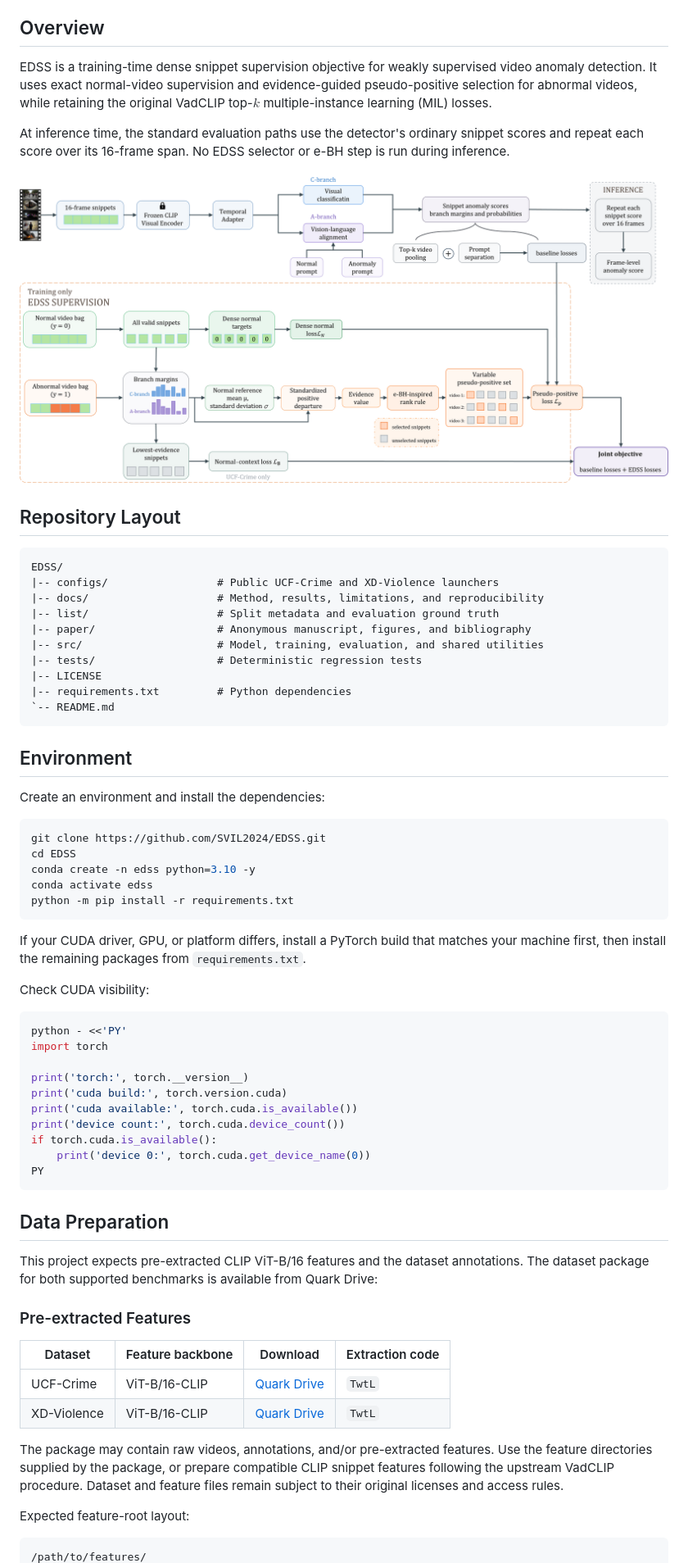
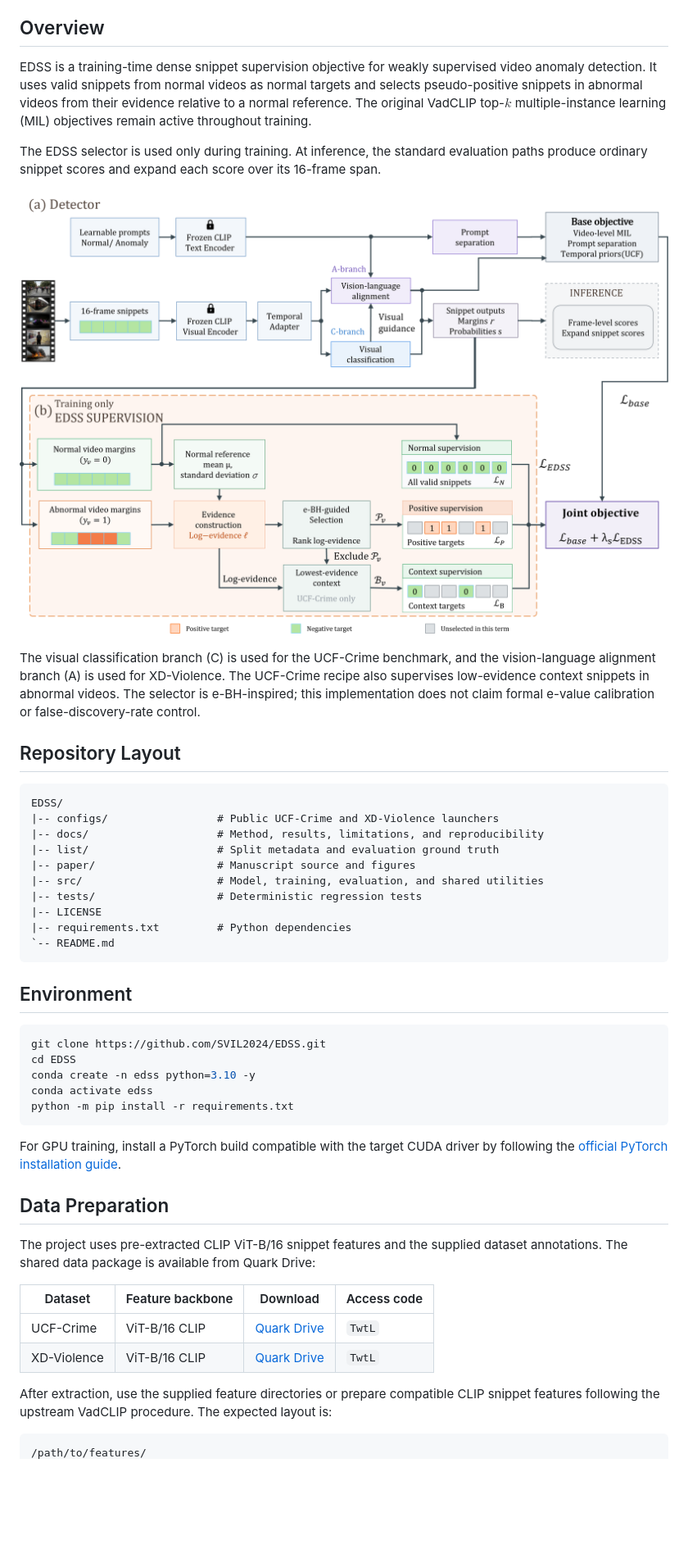
Before and after one commit to SVIL2024/EDSS, a Markdown page: README.md, the part around one of its changes. Shown at 82% size. GitHub-like rendering; pictures changed too: paper/ebh.png (added); blank space fills up the shorter version.

````diff
--- a/README.md
+++ b/README.md
@@ -6,15 +6,22 @@ Supervision for Weakly Supervised Video Anomaly Detection**.
 ## Overview
 
 EDSS is a training-time dense snippet supervision objective for weakly
-supervised video anomaly detection. It uses exact normal-video supervision and
-evidence-guided pseudo-positive selection for abnormal videos, while retaining
-the original VadCLIP top-$k$ multiple-instance learning (MIL) losses.
+supervised video anomaly detection. It uses valid snippets from normal videos
+as normal targets and selects pseudo-positive snippets in abnormal videos from
+their evidence relative to a normal reference. The original VadCLIP top-$k$
+multiple-instance learning (MIL) objectives remain active throughout training.
 
-At inference time, the standard evaluation paths use the detector's ordinary
-snippet scores and repeat each score over its 16-frame span. No EDSS selector or
-e-BH step is run during inference.
+The EDSS selector is used only during training. At inference, the standard
+evaluation paths produce ordinary snippet scores and expand each score over its
+16-frame span.
 
-![EDSS method overview](paper/主框图.png)
+![EDSS framework: detector branches, evidence construction, e-BH-inspired selection, and snippet supervision](paper/ebh.png)
+
+The visual classification branch (C) is used for the UCF-Crime benchmark, and
+the vision-language alignment branch (A) is used for XD-Violence. The
+UCF-Crime recipe also supervises low-evidence context snippets in abnormal
+videos. The selector is e-BH-inspired; this implementation does not claim
+formal e-value calibration or false-discovery-rate control.
 
 ## Repository Layout
 
@@ -23,7 +30,7 @@ EDSS/
 |-- configs/                 # Public UCF-Crime and XD-Violence launchers
 |-- docs/                    # Method, results, limitations, and reproducibility
 |-- list/                    # Split metadata and evaluation ground truth
-|-- paper/                   # Anonymous manuscript, figures, and bibliography
+|-- paper/                   # Manuscript source and figures
 |-- src/                     # Model, training, evaluation, and shared utilities
 |-- tests/                   # Deterministic regression tests
 |-- LICENSE
@@ -33,8 +40,6 @@ EDSS/
 
 ## Environment
 
-Create an environment and install the dependencies:
-
 ```bash
 git clone https://github.com/SVIL2024/EDSS.git
 cd EDSS
@@ -43,45 +48,22 @@ conda activate edss
 python -m pip install -r requirements.txt
 ```
 
-If your CUDA driver, GPU, or platform differs, install a PyTorch build that
-matches your machine first, then install the remaining packages from
-`requirements.txt`.
-
-Check CUDA visibility:
-
-```bash
-python - <<'PY'
-import torch
-
-print('torch:', torch.__version__)
-print('cuda build:', torch.version.cuda)
-print('cuda available:', torch.cuda.is_available())
-print('device count:', torch.cuda.device_count())
-if torch.cuda.is_available():
-    print('device 0:', torch.cuda.get_device_name(0))
-PY
-```
+For GPU training, install a PyTorch build compatible with the target CUDA
+driver by following the [official PyTorch installation guide](https://pytorch.org/get-started/locally/).
 
 ## Data Preparation
 
-This project expects pre-extracted CLIP ViT-B/16 features and the dataset
-annotations. The dataset package for both supported benchmarks is available
-from Quark Drive:
+The project uses pre-extracted CLIP ViT-B/16 snippet features and the supplied
+dataset annotations. The shared data package is available from Quark Drive:
 
-### Pre-extracted Features
+| Dataset | Feature backbone | Download | Access code |
+|---|---|---|---|
+| UCF-Crime | ViT-B/16 CLIP | [Quark Drive](https://pan.quark.cn/s/b57edbb83bd4) | `TwtL` |
+| XD-Violence | ViT-B/16 CLIP | [Quark Drive](https://pan.quark.cn/s/b57edbb83bd4) | `TwtL` |
 
-| Dataset | Feature backbone | Download | Extraction code |
-|---|---|---|---|
-| UCF-Crime | ViT-B/16-CLIP | [Quark Drive](https://pan.quark.cn/s/b57edbb83bd4) | `TwtL` |
-| XD-Violence | ViT-B/16-CLIP | [Quark Drive](https://pan.quark.cn/s/b57edbb83bd4) | `TwtL` |
-
-The package may contain raw videos, annotations, and/or pre-extracted
-features. Use the feature directories supplied by the package, or prepare
-compatible CLIP snippet features following the upstream VadCLIP procedure.
-Dataset and feature files remain subject to their original licenses and access
-rules.
-
-Expected feature-root layout:
+After extraction, use the supplied feature directories or prepare compatible
+CLIP snippet features following the upstream VadCLIP procedure. The expected
+layout is:
 
 ```text
 /path/to/features/
````
Also changed, not shown: other parts of README.md (+63 -68 lines), 2 other files.
